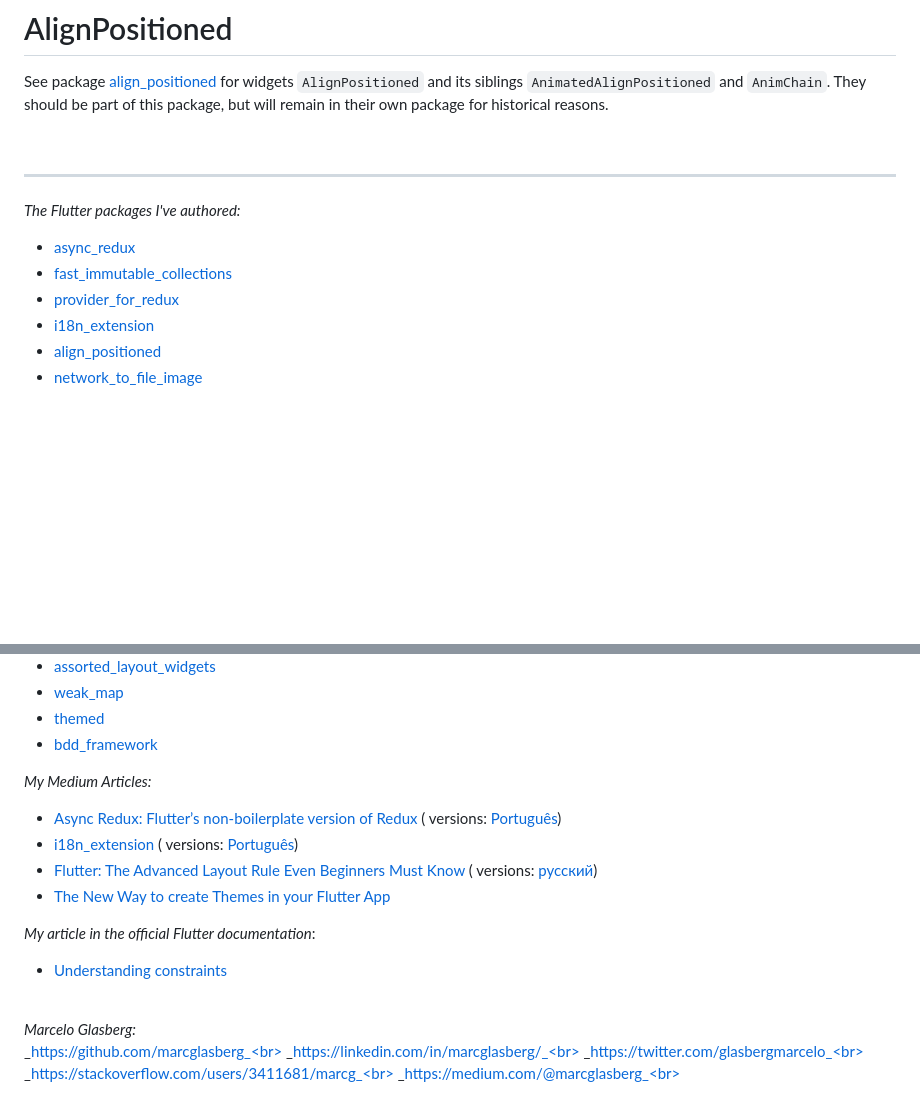
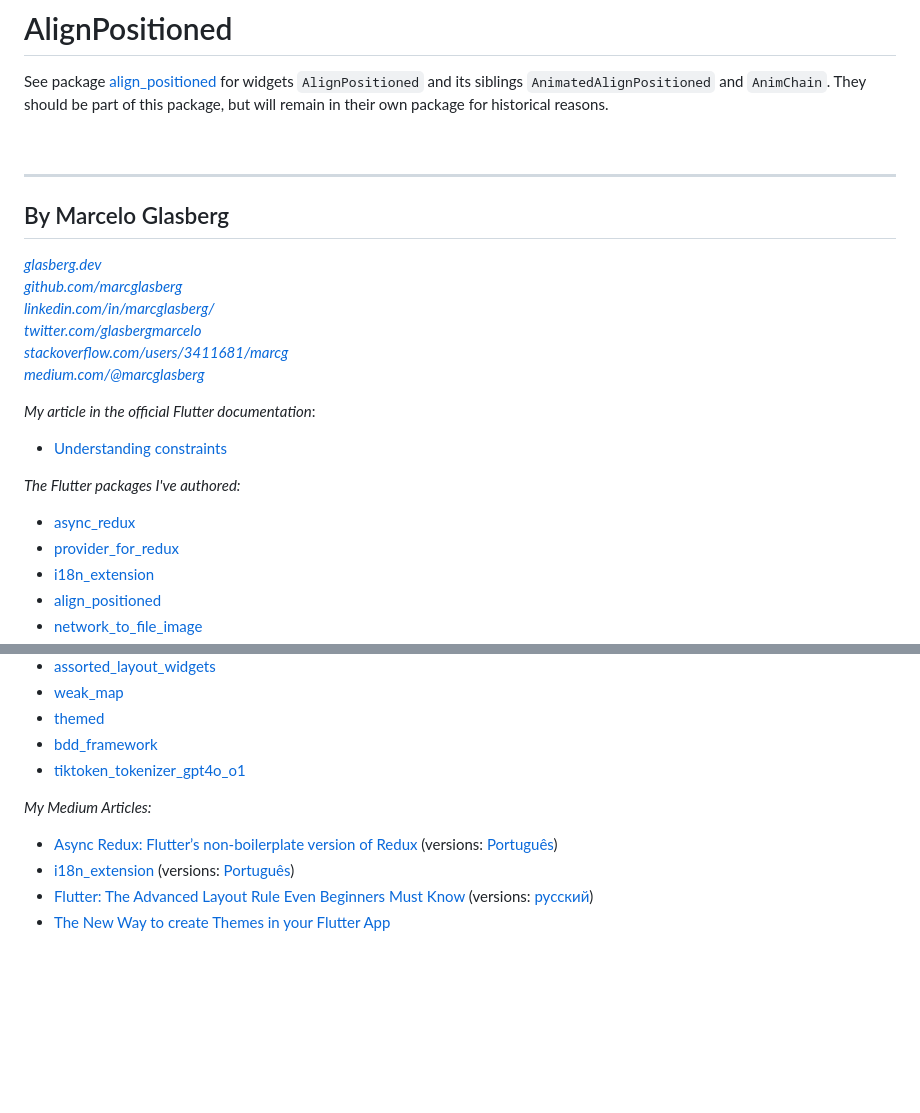
Before and after one commit to marcglasberg/assorted_layout_widgets, a Markdown page: README.md, 2 parts joined by grey strips. GitHub-like rendering; blank space fills up the shorter version.

```diff
--- a/README.md
+++ b/README.md
@@ -1353,11 +1353,30 @@ reasons.
 
 ***
 
+## By Marcelo Glasberg
+
+<a href="https://glasberg.dev">_glasberg.dev_</a>
+<br>
+<a href="https://github.com/marcglasberg">_github.com/marcglasberg_</a>
+<br>
+<a href="https://www.linkedin.com/in/marcglasberg/">_linkedin.com/in/marcglasberg/_</a>
+<br>
+<a href="https://twitter.com/glasbergmarcelo">_twitter.com/glasbergmarcelo_</a>
+<br>
+<a href="https://stackoverflow.com/users/3411681/marcg">
+_stackoverflow.com/users/3411681/marcg_</a>
+<br>
+<a href="https://medium.com/@marcglasberg">_medium.com/@marcglasberg_</a>
+<br>
+
+*My article in the official Flutter documentation*:
+
+* <a href="https://flutter.dev/docs/development/ui/layout/constraints">Understanding
+  constraints</a>
+
 *The Flutter packages I've authored:*
 
 * <a href="https://pub.dev/packages/async_redux">async_redux</a>
-* <a href="https://pub.dev/packages/fast_immutable_collections">
-  fast_immutable_collections</a>
 * <a href="https://pub.dev/packages/provider_for_redux">provider_for_redux</a>
 * <a href="https://pub.dev/packages/i18n_extension">i18n_extension</a>
 * <a href="https://pub.dev/packages/align_positioned">align_positioned</a>
@@ -1371,31 +1390,21 @@ reasons.
 * <a href="https://pub.dev/packages/weak_map">weak_map</a>
 * <a href="https://pub.dev/packages/themed">themed</a>
 * <a href="https://pub.dev/packages/bdd_framework">bdd_framework</a>
+* <a href="https://pub.dev/packages/tiktoken_tokenizer_gpt4o_o1">
+  tiktoken_tokenizer_gpt4o_o1</a>
 
 *My Medium Articles:*
 
 * <a href="https://medium.com/flutter-community/https-medium-com-marcglasberg-async-redux-33ac5e27d5f6">
-  Async Redux: Flutter’s non-boilerplate version of Redux</a> (
-  versions: <a href="https://medium.com/flutterando/async-redux-pt-brasil-e783ceb13c43">
+  Async Redux: Flutter’s non-boilerplate version of Redux</a>
+  (versions: <a href="https://medium.com/flutterando/async-redux-pt-brasil-e783ceb13c43">
   Português</a>)
 * <a href="https://medium.com/flutter-community/i18n-extension-flutter-b966f4c65df9">
-  i18n_extension</a> (
-  versions: <a href="https://medium.com/flutterando/qual-a-forma-f%C3%A1cil-de-traduzir-seu-app-flutter-para-outros-idiomas-ab5178cf0336">
+  i18n_extension</a>
+  (versions: <a href="https://medium.com/flutterando/qual-a-forma-f%C3%A1cil-de-traduzir-seu-app-flutter-para-outros-idiomas-ab5178cf0336">
   Português</a>)
 * <a href="https://medium.com/flutter-community/flutter-the-advanced-layout-rule-even-beginners-must-know-edc9516d1a2">
-  Flutter: The Advanced Layout Rule Even Beginners Must Know</a> (
-  versions: <a href="https://habr.com/ru/post/500210/">русский</a>)
+  Flutter: The Advanced Layout Rule Even Beginners Must Know</a>
+  (versions: <a href="https://habr.com/ru/post/500210/">русский</a>)
 * <a href="https://medium.com/flutter-community/the-new-way-to-create-themes-in-your-flutter-app-7fdfc4f3df5f">
   The New Way to create Themes in your Flutter App</a>
-
-*My article in the official Flutter documentation*:
-
-* <a href="https://flutter.dev/docs/development/ui/layout/constraints">Understanding
-  constraints</a>
-
-<br>_Marcelo Glasberg:_<br>
-_https://github.com/marcglasberg_<br>
-_https://linkedin.com/in/marcglasberg/_<br>
-_https://twitter.com/glasbergmarcelo_<br>
-_https://stackoverflow.com/users/3411681/marcg_<br>
-_https://medium.com/@marcglasberg_<br>
```
